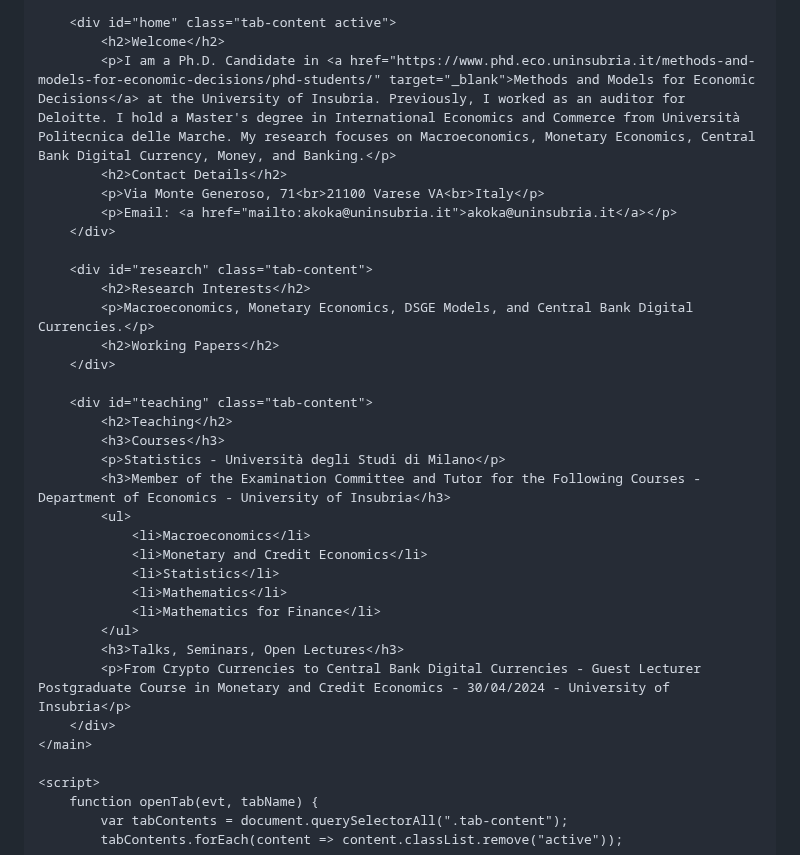
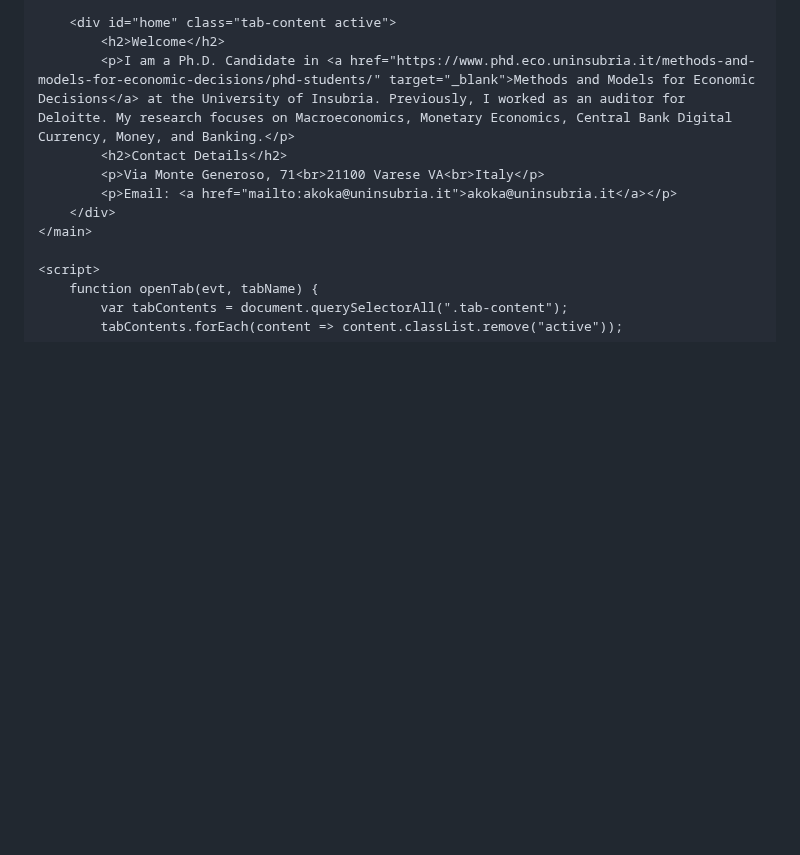
Before and after one commit to ArditKoka/ArditKoka.github.io, a Markdown page: README.md, the part around one of its changes. Rendered like a GitHub page; blank space fills up the shorter version.

```diff
--- a/README.md
+++ b/README.md
@@ -130,32 +88,10 @@
 
         <div id="home" class="tab-content active">
             <h2>Welcome</h2>
-            <p>I am a Ph.D. Candidate in <a href="https://www.phd.eco.uninsubria.it/methods-and-models-for-economic-decisions/phd-students/" target="_blank">Methods and Models for Economic Decisions</a> at the University of Insubria. Previously, I worked as an auditor for Deloitte. I hold a Master's degree in International Economics and Commerce from Università Politecnica delle Marche. My research focuses on Macroeconomics, Monetary Economics, Central Bank Digital Currency, Money, and Banking.</p>
+            <p>I am a Ph.D. Candidate in <a href="https://www.phd.eco.uninsubria.it/methods-and-models-for-economic-decisions/phd-students/" target="_blank">Methods and Models for Economic Decisions</a> at the University of Insubria. Previously, I worked as an auditor for Deloitte. My research focuses on Macroeconomics, Monetary Economics, Central Bank Digital Currency, Money, and Banking.</p>
             <h2>Contact Details</h2>
             <p>Via Monte Generoso, 71<br>21100 Varese VA<br>Italy</p>
             <p>Email: <a href="mailto:akoka@uninsubria.it">akoka@uninsubria.it</a></p>
-        </div>
-
-        <div id="research" class="tab-content">
-            <h2>Research Interests</h2>
-            <p>Macroeconomics, Monetary Economics, DSGE Models, and Central Bank Digital Currencies.</p>
-            <h2>Working Papers</h2>
-        </div>
-
-        <div id="teaching" class="tab-content">
-            <h2>Teaching</h2>
-            <h3>Courses</h3>
-            <p>Statistics - Università degli Studi di Milano</p>
-            <h3>Member of the Examination Committee and Tutor for the Following Courses - Department of Economics - University of Insubria</h3>
-            <ul>
-                <li>Macroeconomics</li>
-                <li>Monetary and Credit Economics</li>
-                <li>Statistics</li>
-                <li>Mathematics</li>
-                <li>Mathematics for Finance</li>
-            </ul>
-            <h3>Talks, Seminars, Open Lectures</h3>
-            <p>From Crypto Currencies to Central Bank Digital Currencies - Guest Lecturer Postgraduate Course in Monetary and Credit Economics - 30/04/2024 - University of Insubria</p>
         </div>
     </main>
 
```
Also changed, not shown: other parts of README.md (+36 -78 lines).
